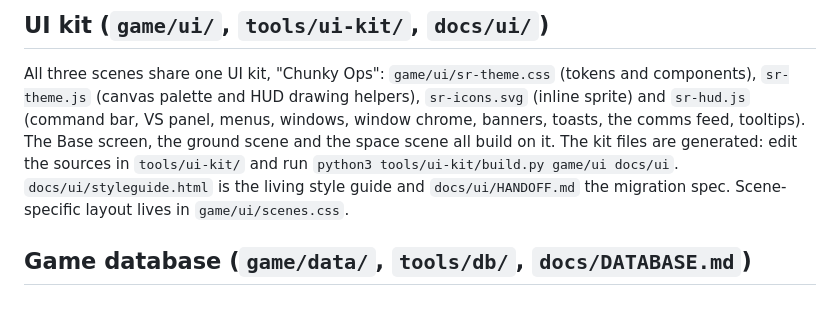
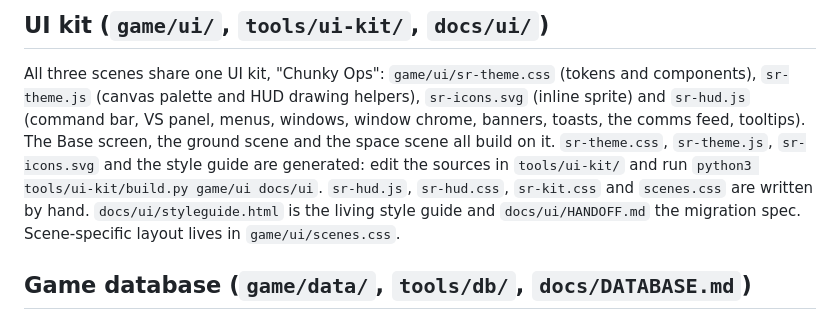
Before and after one commit to DoofWiz/star-rebellion, a Markdown page: README.md, the part around the change. GitHub-like rendering.

Commit message:
README: say which UI kit files are generated and which are hand-written
Co-Authored-By: Claude Opus 5.5 <noreply@anthropic.com>
Claude-Session: https://claude.ai/code/session_01HqzuVY4W7ZL7ngZSPved8L

```diff
--- a/README.md
+++ b/README.md
@@ -10,8 +10,9 @@ what's fun over time.
 All three scenes share one UI kit, "Chunky Ops": `game/ui/sr-theme.css` (tokens and components),
 `sr-theme.js` (canvas palette and HUD drawing helpers), `sr-icons.svg` (inline sprite) and `sr-hud.js`
 (command bar, VS panel, menus, windows, window chrome, banners, toasts, the comms feed, tooltips). The Base screen,
-the ground scene and the space scene all build on it. The kit files are generated: edit the sources in
-`tools/ui-kit/` and run `python3 tools/ui-kit/build.py game/ui docs/ui`. `docs/ui/styleguide.html`
+the ground scene and the space scene all build on it. `sr-theme.css`, `sr-theme.js`, `sr-icons.svg` and the style guide
+are generated: edit the sources in `tools/ui-kit/` and run `python3 tools/ui-kit/build.py game/ui docs/ui`.
+`sr-hud.js`, `sr-hud.css`, `sr-kit.css` and `scenes.css` are written by hand. `docs/ui/styleguide.html`
 is the living style guide and `docs/ui/HANDOFF.md` the migration spec. Scene-specific layout lives
 in `game/ui/scenes.css`.
 
```
